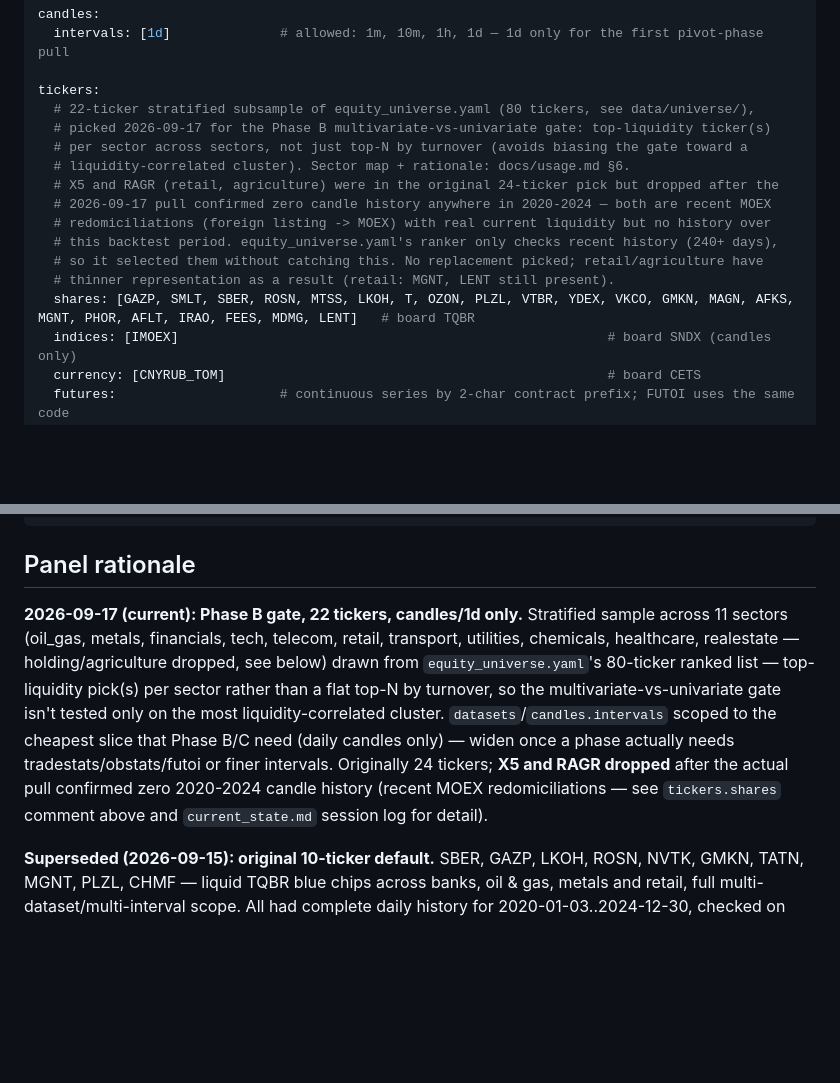
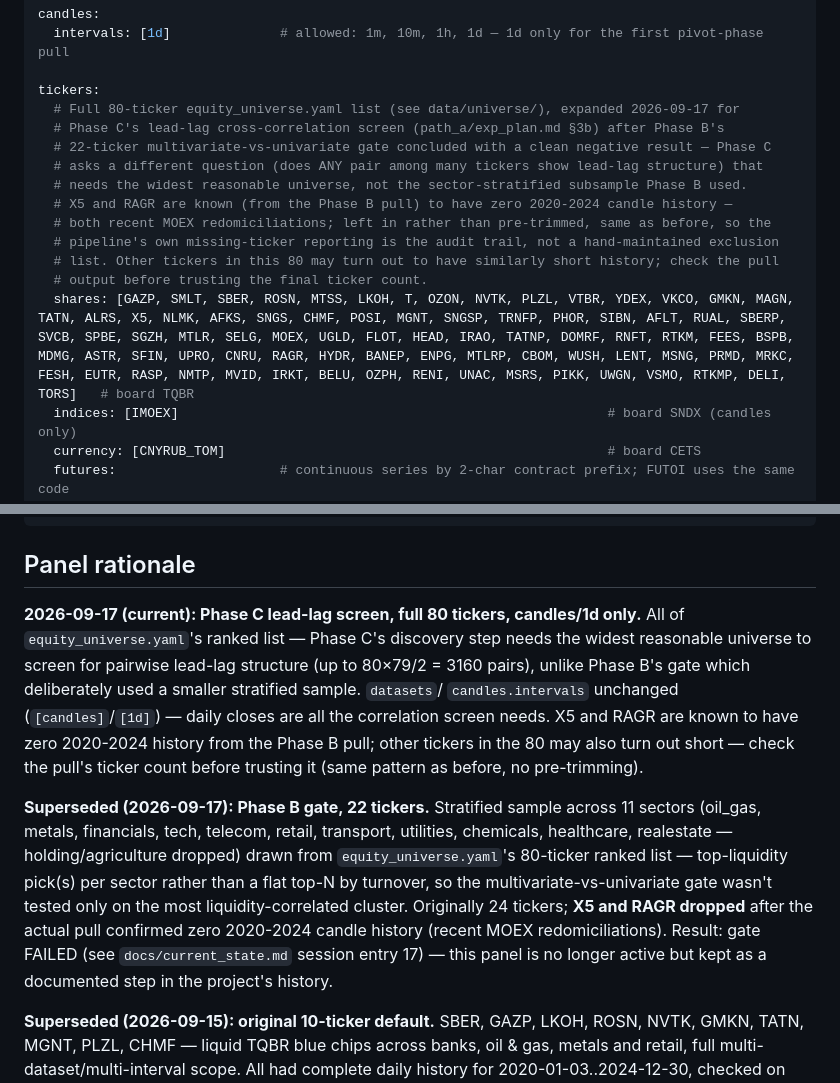
Before and after one commit to Lutyyyyy/moex-chronos2, a Markdown page: algo_data/config.md, 2 parts joined by grey strips. Drawn GitHub-style; blank space fills up the shorter version.

```diff
--- a/algo_data/config.md
+++ b/algo_data/config.md
@@ -23,17 +23,17 @@ candles:
   intervals: [1d]              # allowed: 1m, 10m, 1h, 1d — 1d only for the first pivot-phase pull
 
 tickers:
-  # 22-ticker stratified subsample of equity_universe.yaml (80 tickers, see data/universe/),
-  # picked 2026-09-17 for the Phase B multivariate-vs-univariate gate: top-liquidity ticker(s)
-  # per sector across sectors, not just top-N by turnover (avoids biasing the gate toward a
-  # liquidity-correlated cluster). Sector map + rationale: docs/usage.md §6.
-  # X5 and RAGR (retail, agriculture) were in the original 24-ticker pick but dropped after the
-  # 2026-09-17 pull confirmed zero candle history anywhere in 2020-2024 — both are recent MOEX
-  # redomiciliations (foreign listing -> MOEX) with real current liquidity but no history over
-  # this backtest period. equity_universe.yaml's ranker only checks recent history (240+ days),
-  # so it selected them without catching this. No replacement picked; retail/agriculture have
-  # thinner representation as a result (retail: MGNT, LENT still present).
-  shares: [GAZP, SMLT, SBER, ROSN, MTSS, LKOH, T, OZON, PLZL, VTBR, YDEX, VKCO, GMKN, MAGN, AFKS, MGNT, PHOR, AFLT, IRAO, FEES, MDMG, LENT]   # board TQBR
+  # Full 80-ticker equity_universe.yaml list (see data/universe/), expanded 2026-09-17 for
+  # Phase C's lead-lag cross-correlation screen (path_a/exp_plan.md §3b) after Phase B's
+  # 22-ticker multivariate-vs-univariate gate concluded with a clean negative result — Phase C
+  # asks a different question (does ANY pair among many tickers show lead-lag structure) that
+  # needs the widest reasonable universe, not the sector-stratified subsample Phase B used.
+  # X5 and RAGR are known (from the Phase B pull) to have zero 2020-2024 candle history —
+  # both recent MOEX redomiciliations; left in rather than pre-trimmed, same as before, so the
+  # pipeline's own missing-ticker reporting is the audit trail, not a hand-maintained exclusion
+  # list. Other tickers in this 80 may turn out to have similarly short history; check the pull
+  # output before trusting the final ticker count.
+  shares: [GAZP, SMLT, SBER, ROSN, MTSS, LKOH, T, OZON, NVTK, PLZL, VTBR, YDEX, VKCO, GMKN, MAGN, TATN, ALRS, X5, NLMK, AFKS, SNGS, CHMF, POSI, MGNT, SNGSP, TRNFP, PHOR, SIBN, AFLT, RUAL, SBERP, SVCB, SPBE, SGZH, MTLR, SELG, MOEX, UGLD, FLOT, HEAD, IRAO, TATNP, DOMRF, RNFT, RTKM, FEES, BSPB, MDMG, ASTR, SFIN, UPRO, CNRU, RAGR, HYDR, BANEP, ENPG, MTLRP, CBOM, WUSH, LENT, MSNG, PRMD, MRKC, FESH, EUTR, RASP, NMTP, MVID, IRKT, BELU, OZPH, RENI, UNAC, MSRS, PIKK, UWGN, VSMO, RTKMP, DELI, TORS]   # board TQBR
   indices: [IMOEX]                                                       # board SNDX (candles only)
   currency: [CNYRUB_TOM]                                                 # board CETS
   futures:                     # continuous series by 2-char contract prefix; FUTOI uses the same code
@@ -56,16 +56,24 @@ overwrite: false               # true = re-download every month chunk (current m
 
 ## Panel rationale
 
-**2026-09-17 (current): Phase B gate, 22 tickers, candles/1d only.** Stratified sample across
-11 sectors (oil_gas, metals, financials, tech, telecom, retail, transport, utilities,
-chemicals, healthcare, realestate — holding/agriculture dropped, see below) drawn from
-`equity_universe.yaml`'s 80-ticker ranked list — top-liquidity pick(s) per sector rather than
-a flat top-N by turnover, so the multivariate-vs-univariate gate isn't tested only on the most
-liquidity-correlated cluster. `datasets`/`candles.intervals` scoped to the cheapest slice
-that Phase B/C need (daily candles only) — widen once a phase actually needs
-tradestats/obstats/futoi or finer intervals. Originally 24 tickers; **X5 and RAGR dropped**
-after the actual pull confirmed zero 2020-2024 candle history (recent MOEX redomiciliations —
-see `tickers.shares` comment above and `current_state.md` session log for detail).
+**2026-09-17 (current): Phase C lead-lag screen, full 80 tickers, candles/1d only.** All of
+`equity_universe.yaml`'s ranked list — Phase C's discovery step needs the widest reasonable
+universe to screen for pairwise lead-lag structure (up to 80×79/2 = 3160 pairs), unlike
+Phase B's gate which deliberately used a smaller stratified sample. `datasets`/
+`candles.intervals` unchanged (`[candles]`/`[1d]`) — daily closes are all the correlation
+screen needs. X5 and RAGR are known to have zero 2020-2024 history from the Phase B pull;
+other tickers in the 80 may also turn out short — check the pull's ticker count before
+trusting it (same pattern as before, no pre-trimming).
+
+**Superseded (2026-09-17): Phase B gate, 22 tickers.** Stratified sample across 11 sectors
+(oil_gas, metals, financials, tech, telecom, retail, transport, utilities, chemicals,
+healthcare, realestate — holding/agriculture dropped) drawn from `equity_universe.yaml`'s
+80-ticker ranked list — top-liquidity pick(s) per sector rather than a flat top-N by
+turnover, so the multivariate-vs-univariate gate wasn't tested only on the most
+liquidity-correlated cluster. Originally 24 tickers; **X5 and RAGR dropped** after the
+actual pull confirmed zero 2020-2024 candle history (recent MOEX redomiciliations). Result:
+gate FAILED (see `docs/current_state.md` session entry 17) — this panel is no longer active
+but kept as a documented step in the project's history.
 
 **Superseded (2026-09-15): original 10-ticker default.** SBER, GAZP, LKOH, ROSN, NVTK, GMKN,
 TATN, MGNT, PLZL, CHMF — liquid TQBR blue chips across banks, oil & gas, metals and retail,
```
Also changed, not shown: algo_data/.claude/CLAUDE.md (+2 -1 lines), algo_data/current_state.md (+33 -8 lines).
